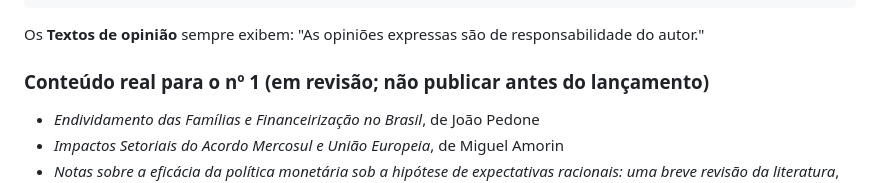
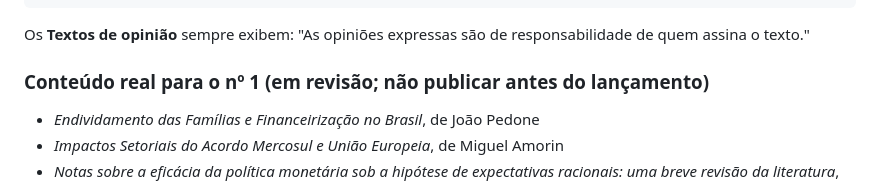
Before and after one commit to macroliga-ufrgs/macroliga-ufrgs.github.io, a Markdown page: CLAUDE.md, the part around the change. Rendered like a GitHub page.

````diff
--- a/CLAUDE.md
+++ b/CLAUDE.md
@@ -116,7 +116,7 @@ revisao: "Prof. Fulano (FCE/UFRGS)"
 categories: ["Setor Externo e Câmbio", "Análise de conjuntura"]
 ```
 
-Os **Textos de opinião** sempre exibem: "As opiniões expressas são de responsabilidade do autor."
+Os **Textos de opinião** sempre exibem: "As opiniões expressas são de responsabilidade de quem assina o texto."
 
 ### Conteúdo real para o nº 1 (em revisão; não publicar antes do lançamento)
 
````
Also changed, not shown: conteudo/textos-base.md (+5 -5 lines).
